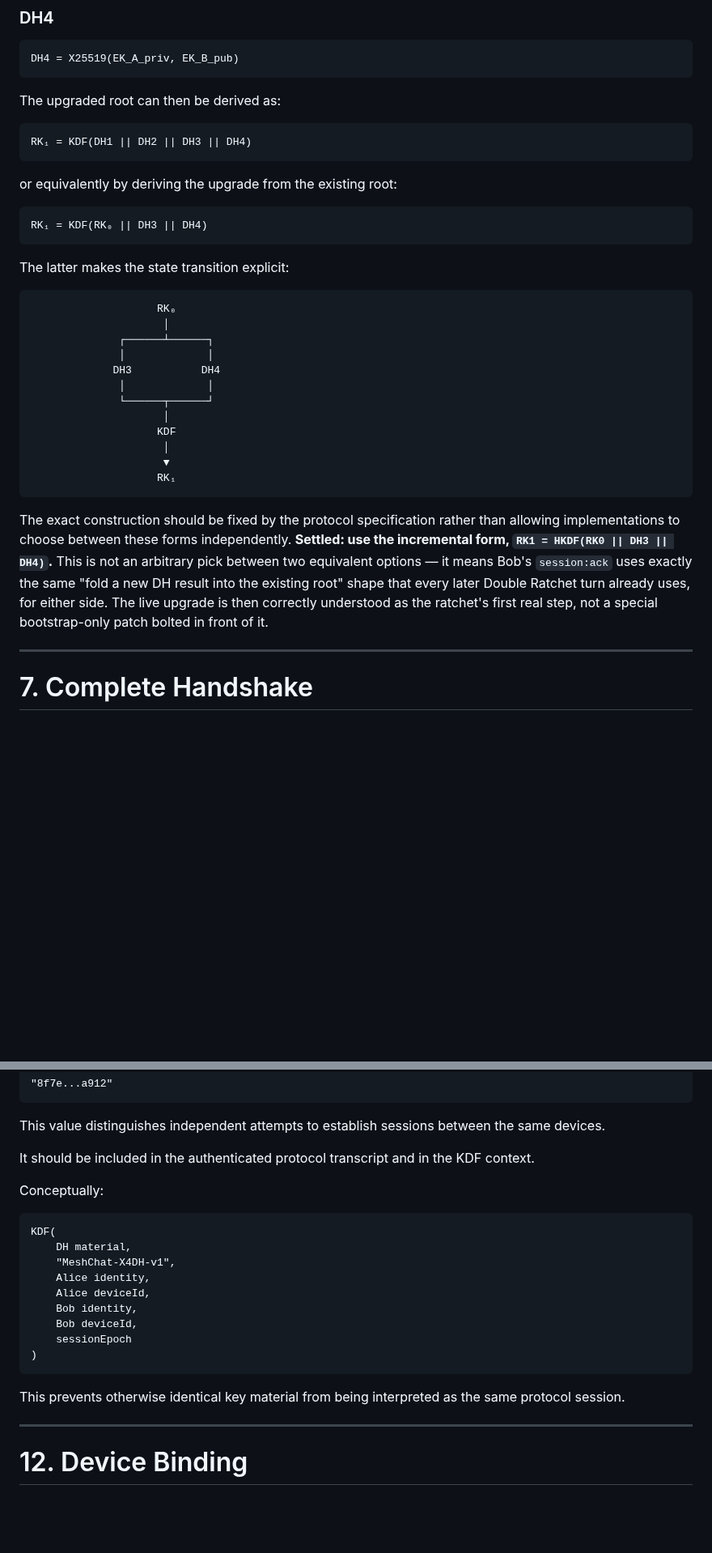
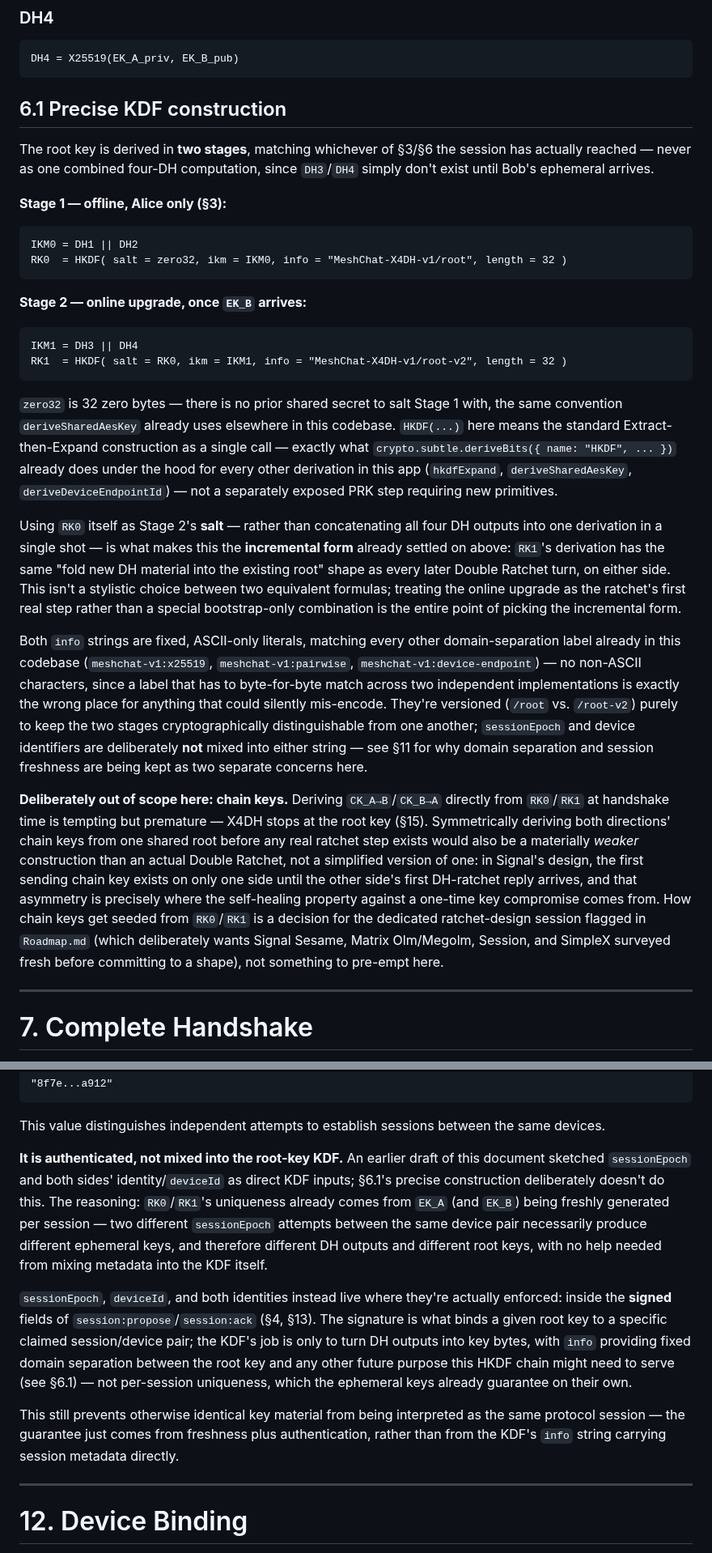
Before and after one commit to saint-cc/meshchat, a Markdown page: X4DH.md, 2 parts joined by grey strips. Shown at 81% size. GitHub-like rendering; blank space fills up the shorter version.

````diff
--- a/X4DH.md
+++ b/X4DH.md
@@ -309,36 +307,31 @@ DH3 = X25519(IK_A_priv, EK_B_pub)
 DH4 = X25519(EK_A_priv, EK_B_pub)
 ```
 
-The upgraded root can then be derived as:
+## 6.1 Precise KDF construction
+
+The root key is derived in **two stages**, matching whichever of §3/§6 the session has actually reached — never as one combined four-DH computation, since `DH3`/`DH4` simply don't exist until Bob's ephemeral arrives.
+
+**Stage 1 — offline, Alice only (§3):**
 
 ```text
-RK₁ = KDF(DH1 || DH2 || DH3 || DH4)
+IKM0 = DH1 || DH2
+RK0  = HKDF( salt = zero32, ikm = IKM0, info = "MeshChat-X4DH-v1/root", length = 32 )
 ```
 
-or equivalently by deriving the upgrade from the existing root:
+**Stage 2 — online upgrade, once `EK_B` arrives:**
 
 ```text
-RK₁ = KDF(RK₀ || DH3 || DH4)
+IKM1 = DH3 || DH4
+RK1  = HKDF( salt = RK0, ikm = IKM1, info = "MeshChat-X4DH-v1/root-v2", length = 32 )
 ```
 
-The latter makes the state transition explicit:
+`zero32` is 32 zero bytes — there is no prior shared secret to salt Stage 1 with, the same convention `deriveSharedAesKey` already uses elsewhere in this codebase. `HKDF(...)` here means the standard Extract-then-Expand construction as a single call — exactly what `crypto.subtle.deriveBits({ name: "HKDF", ... })` already does under the hood for every other derivation in this app (`hkdfExpand`, `deriveSharedAesKey`, `deriveDeviceEndpointId`) — not a separately exposed PRK step requiring new primitives.
 
-```text
-                    RK₀
-                     │
-              ┌──────┴──────┐
-              │             │
-             DH3           DH4
-              │             │
-              └──────┬──────┘
-                     │
-                    KDF
-                     │
-                     ▼
-                    RK₁
-```
+Using `RK0` itself as Stage 2's **salt** — rather than concatenating all four DH outputs into one derivation in a single shot — is what makes this the **incremental form** already settled on above: `RK1`'s derivation has the same "fold new DH material into the existing root" shape as every later Double Ratchet turn, on either side. This isn't a stylistic choice between two equivalent formulas; treating the online upgrade as the ratchet's first real step rather than a special bootstrap-only combination is the entire point of picking the incremental form.
 
-The exact construction should be fixed by the protocol specification rather than allowing implementations to choose between these forms independently. **Settled: use the incremental form, `RK1 = HKDF(RK0 || DH3 || DH4)`.** This is not an arbitrary pick between two equivalent options — it means Bob's `session:ack` uses exactly the same "fold a new DH result into the existing root" shape that every later Double Ratchet turn already uses, for either side. The live upgrade is then correctly understood as the ratchet's first real step, not a special bootstrap-only patch bolted in front of it.
+Both `info` strings are fixed, ASCII-only literals, matching every other domain-separation label already in this codebase (`meshchat-v1:x25519`, `meshchat-v1:pairwise`, `meshchat-v1:device-endpoint`) — no non-ASCII characters, since a label that has to byte-for-byte match across two independent implementations is exactly the wrong place for anything that could silently mis-encode. They're versioned (`/root` vs. `/root-v2`) purely to keep the two stages cryptographically distinguishable from one another; `sessionEpoch` and device identifiers are deliberately **not** mixed into either string — see §11 for why domain separation and session freshness are being kept as two separate concerns here.
+
+**Deliberately out of scope here: chain keys.** Deriving `CK_A→B`/`CK_B→A` directly from `RK0`/`RK1` at handshake time is tempting but premature — X4DH stops at the root key (§15). Symmetrically deriving both directions' chain keys from one shared root before any real ratchet step exists would also be a materially *weaker* construction than an actual Double Ratchet, not a simplified version of one: in Signal's design, the first sending chain key exists on only one side until the other side's first DH-ratchet reply arrives, and that asymmetry is precisely where the self-healing property against a one-time key compromise comes from. How chain keys get seeded from `RK0`/`RK1` is a decision for the dedicated ratchet-design session flagged in `Roadmap.md` (which deliberately wants Signal Sesame, Matrix Olm/Megolm, Session, and SimpleX surveyed fresh before committing to a shape), not something to pre-empt here.
 
 ---
 
@@ -571,23 +549,11 @@ For example:
 
 This value distinguishes independent attempts to establish sessions between the same devices.
 
-It should be included in the authenticated protocol transcript and in the KDF context.
+**It is authenticated, not mixed into the root-key KDF.** An earlier draft of this document sketched `sessionEpoch` and both sides' identity/`deviceId` as direct KDF inputs; §6.1's precise construction deliberately doesn't do this. The reasoning: `RK0`/`RK1`'s uniqueness already comes from `EK_A` (and `EK_B`) being freshly generated per session — two different `sessionEpoch` attempts between the same device pair necessarily produce different ephemeral keys, and therefore different DH outputs and different root keys, with no help needed from mixing metadata into the KDF itself.
 
-Conceptually:
+`sessionEpoch`, `deviceId`, and both identities instead live where they're actually enforced: inside the **signed** fields of `session:propose`/`session:ack` (§4, §13). The signature is what binds a given root key to a specific claimed session/device pair; the KDF's job is only to turn DH outputs into key bytes, with `info` providing fixed domain separation between the root key and any other future purpose this HKDF chain might need to serve (see §6.1) — not per-session uniqueness, which the ephemeral keys already guarantee on their own.
 
-```text
-KDF(
-    DH material,
-    "MeshChat-X4DH-v1",
-    Alice identity,
-    Alice deviceId,
-    Bob identity,
-    Bob deviceId,
-    sessionEpoch
-)
-```
-
-This prevents otherwise identical key material from being interpreted as the same protocol session.
+This still prevents otherwise identical key material from being interpreted as the same protocol session — the guarantee just comes from freshness plus authentication, rather than from the KDF's `info` string carrying session metadata directly.
 
 ---
 
````
Also changed, not shown: other parts of X4DH.md (+21 -28 lines).
